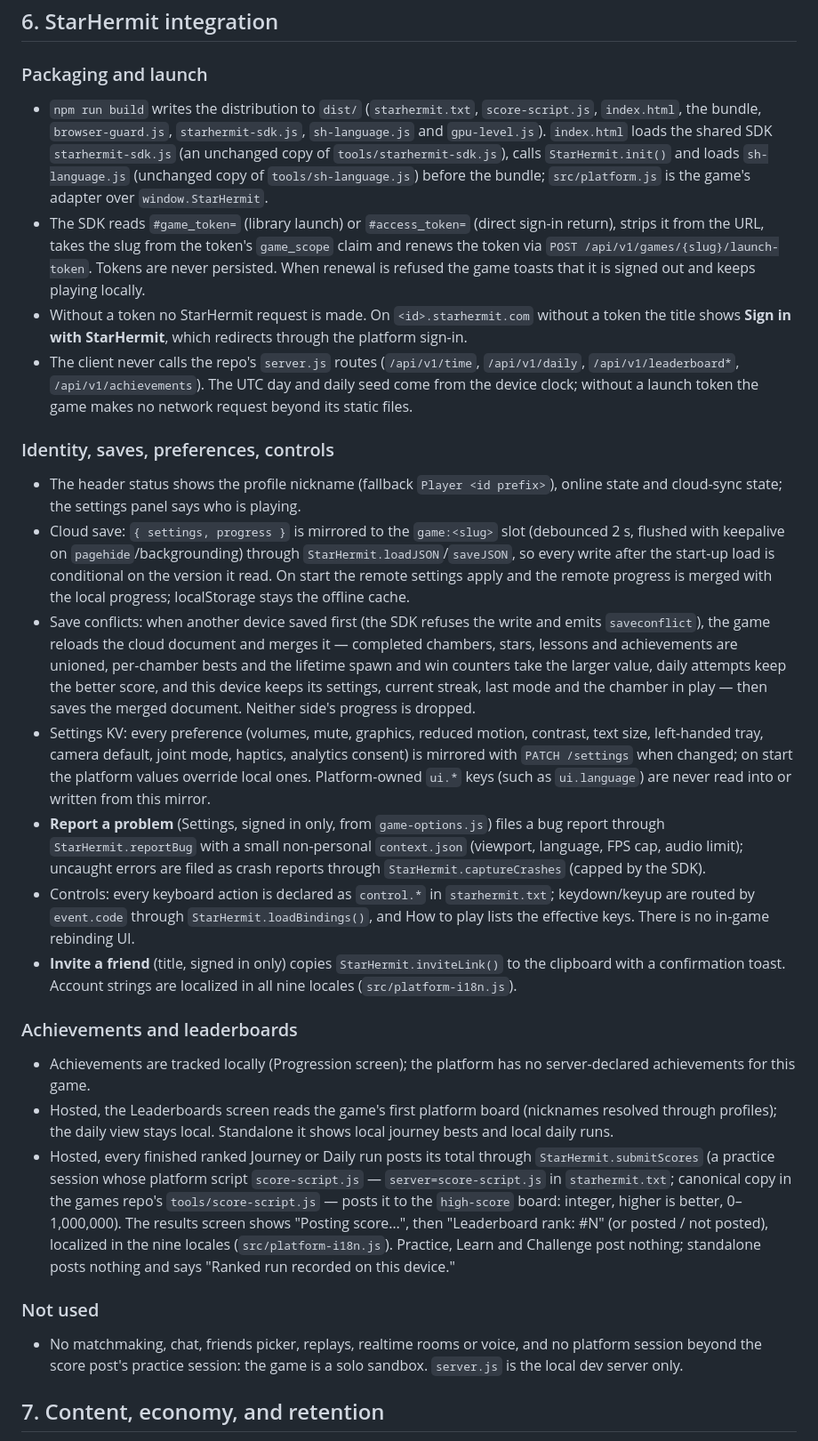
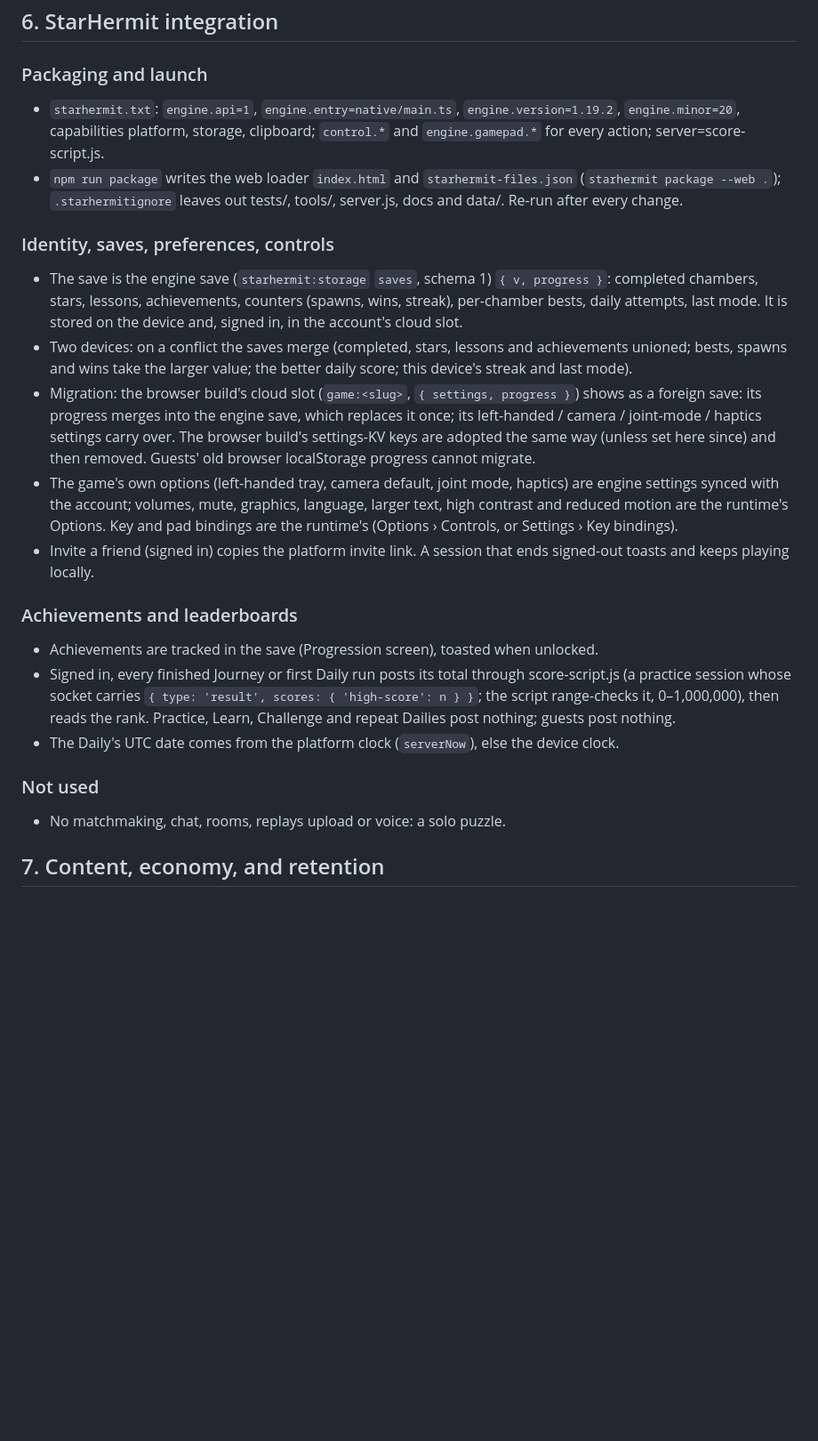
Before and after one commit to HypeDriven/starhermit-physics-foundry, a Markdown page: spec.md, the part around one of its changes. Shown at 89% size. Rendered like a GitHub page; blank space fills up the shorter version.

```diff
--- a/spec.md
+++ b/spec.md
@@ -212,27 +206,23 @@ No module may mutate rules state except through a validated command. Rendering c
 ## 6. StarHermit integration
 
 ### Packaging and launch
-- `npm run build` writes the distribution to `dist/` (`starhermit.txt`, `score-script.js`, `index.html`, the bundle, `browser-guard.js`, `starhermit-sdk.js`, `sh-language.js` and `gpu-level.js`). `index.html` loads the shared SDK `starhermit-sdk.js` (an unchanged copy of `tools/starhermit-sdk.js`), calls `StarHermit.init()` and loads `sh-language.js` (unchanged copy of `tools/sh-language.js`) before the bundle; `src/platform.js` is the game's adapter over `window.StarHermit`.
-- The SDK reads `#game_token=` (library launch) or `#access_token=` (direct sign-in return), strips it from the URL, takes the slug from the token's `game_scope` claim and renews the token via `POST /api/v1/games/{slug}/launch-token`. Tokens are never persisted. When renewal is refused the game toasts that it is signed out and keeps playing locally.
-- Without a token no StarHermit request is made. On `<id>.starhermit.com` without a token the title shows **Sign in with StarHermit**, which redirects through the platform sign-in.
-- The client never calls the repo's `server.js` routes (`/api/v1/time`, `/api/v1/daily`, `/api/v1/leaderboard*`, `/api/v1/achievements`). The UTC day and daily seed come from the device clock; without a launch token the game makes no network request beyond its static files.
+- `starhermit.txt`: `engine.api=1`, `engine.entry=native/main.ts`, `engine.version=1.19.2`, `engine.minor=20`, capabilities platform, storage, clipboard; `control.*` and `engine.gamepad.*` for every action; server=score-script.js.
+- `npm run package` writes the web loader `index.html` and `starhermit-files.json` (`starhermit package --web .`); `.starhermitignore` leaves out tests/, tools/, server.js, docs and data/. Re-run after every change.
 
 ### Identity, saves, preferences, controls
-- The header status shows the profile nickname (fallback `Player <id prefix>`), online state and cloud-sync state; the settings panel says who is playing.
-- Cloud save: `{ settings, progress }` is mirrored to the `game:<slug>` slot (debounced 2 s, flushed with keepalive on `pagehide`/backgrounding) through `StarHermit.loadJSON`/`saveJSON`, so every write after the start-up load is conditional on the version it read. On start the remote settings apply and the remote progress is merged with the local progress; localStorage stays the offline cache.
-- Save conflicts: when another device saved first (the SDK refuses the write and emits `saveconflict`), the game reloads the cloud document and merges it — completed chambers, stars, lessons and achievements are unioned, per-chamber bests and the lifetime spawn and win counters take the larger value, daily attempts keep the better score, and this device keeps its settings, current streak, last mode and the chamber in play — then saves the merged document. Neither side's progress is dropped.
-- Settings KV: every preference (volumes, mute, graphics, reduced motion, contrast, text size, left-handed tray, camera default, joint mode, haptics, analytics consent) is mirrored with `PATCH /settings` when changed; on start the platform values override local ones. Platform-owned `ui.*` keys (such as `ui.language`) are never read into or written from this mirror.
-- **Report a problem** (Settings, signed in only, from `game-options.js`) files a bug report through `StarHermit.reportBug` with a small non-personal `context.json` (viewport, language, FPS cap, audio limit); uncaught errors are filed as crash reports through `StarHermit.captureCrashes` (capped by the SDK).
-- Controls: every keyboard action is declared as `control.*` in `starhermit.txt`; keydown/keyup are routed by `event.code` through `StarHermit.loadBindings()`, and How to play lists the effective keys. There is no in-game rebinding UI.
-- **Invite a friend** (title, signed in only) copies `StarHermit.inviteLink()` to the clipboard with a confirmation toast. Account strings are localized in all nine locales (`src/platform-i18n.js`).
+- The save is the engine save (`starhermit:storage` `saves`, schema 1) `{ v, progress }`: completed chambers, stars, lessons, achievements, counters (spawns, wins, streak), per-chamber bests, daily attempts, last mode. It is stored on the device and, signed in, in the account's cloud slot.
+- Two devices: on a conflict the saves merge (completed, stars, lessons and achievements unioned; bests, spawns and wins take the larger value; the better daily score; this device's streak and last mode).
+- Migration: the browser build's cloud slot (`game:<slug>`, `{ settings, progress }`) shows as a foreign save: its progress merges into the engine save, which replaces it once; its left-handed / camera / joint-mode / haptics settings carry over. The browser build's settings-KV keys are adopted the same way (unless set here since) and then removed. Guests' old browser localStorage progress cannot migrate.
+- The game's own options (left-handed tray, camera default, joint mode, haptics) are engine settings synced with the account; volumes, mute, graphics, language, larger text, high contrast and reduced motion are the runtime's Options. Key and pad bindings are the runtime's (Options › Controls, or Settings › Key bindings).
+- Invite a friend (signed in) copies the platform invite link. A session that ends signed-out toasts and keeps playing locally.
 
 ### Achievements and leaderboards
-- Achievements are tracked locally (Progression screen); the platform has no server-declared achievements for this game.
-- Hosted, the Leaderboards screen reads the game's first platform board (nicknames resolved through profiles); the daily view stays local. Standalone it shows local journey bests and local daily runs.
-- Hosted, every finished ranked Journey or Daily run posts its total through `StarHermit.submitScores` (a practice session whose platform script `score-script.js` — `server=score-script.js` in `starhermit.txt`; canonical copy in the games repo's `tools/score-script.js` — posts it to the `high-score` board: integer, higher is better, 0–1,000,000). The results screen shows "Posting score…", then "Leaderboard rank: #N" (or posted / not posted), localized in the nine locales (`src/platform-i18n.js`). Practice, Learn and Challenge post nothing; standalone posts nothing and says "Ranked run recorded on this device."
+- Achievements are tracked in the save (Progression screen), toasted when unlocked.
+- Signed in, every finished Journey or first Daily run posts its total through score-script.js (a practice session whose socket carries `{ type: 'result', scores: { 'high-score': n } }`; the script range-checks it, 0–1,000,000), then reads the rank. Practice, Learn, Challenge and repeat Dailies post nothing; guests post nothing.
+- The Daily's UTC date comes from the platform clock (`serverNow`), else the device clock.
 
 ### Not used
-- No matchmaking, chat, friends picker, replays, realtime rooms or voice, and no platform session beyond the score post's practice session: the game is a solo sandbox. `server.js` is the local dev server only.
+- No matchmaking, chat, rooms, replays upload or voice: a solo puzzle.
 
 ## 7. Content, economy, and retention
 
```
Also changed, not shown: other parts of spec.md (+55 -60 lines).
